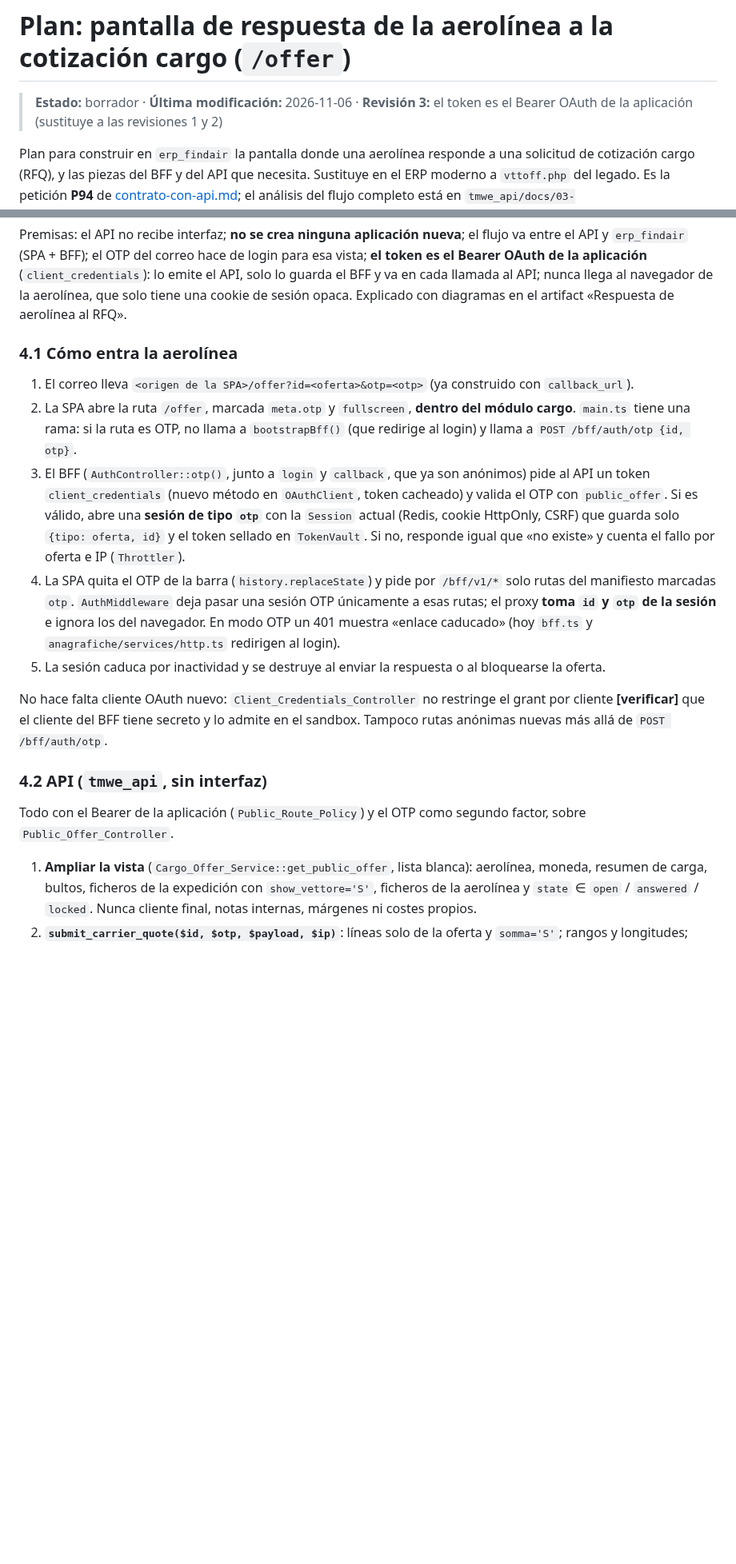
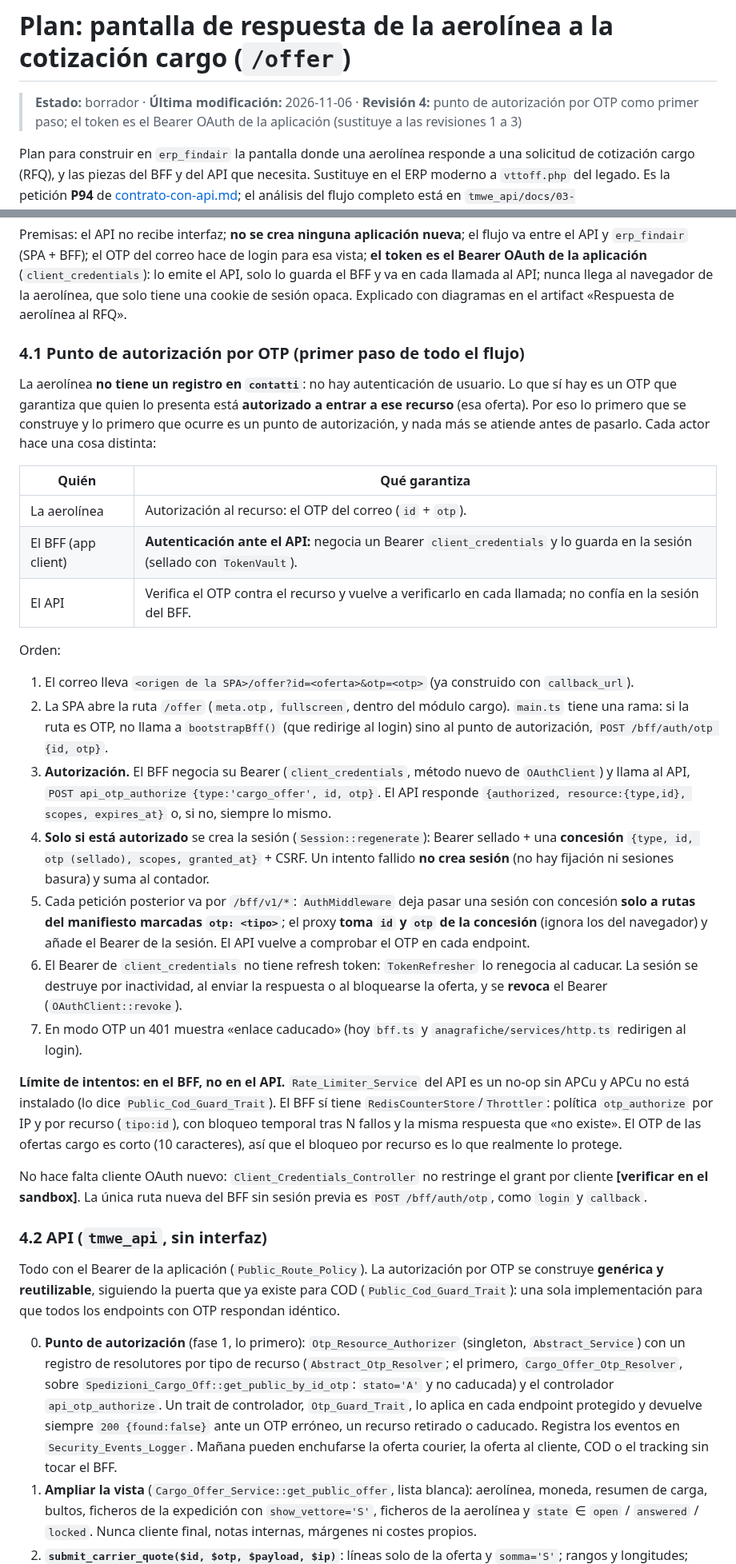
Before and after one commit to josegabrieltmwe/erp_findair, a Markdown page: docs/plan-pantalla-offer-aerolinea.md, 2 parts joined by grey strips. Shown at 80% size. GitHub-like rendering; blank space fills up the shorter version.

Commit message:
docs: plan de /offer rev. 4 (punto de autorizacion por OTP como primer paso; Bearer negociado por la app y guardado en la sesion)
Co-Authored-By: Claude Sonnet 5.5 <noreply@anthropic.com>

```diff
--- a/docs/plan-pantalla-offer-aerolinea.md
+++ b/docs/plan-pantalla-offer-aerolinea.md
@@ -1,6 +1,6 @@
 # Plan: pantalla de respuesta de la aerolínea a la cotización cargo (`/offer`)
 
-> **Estado:** borrador · **Última modificación:** 2026-11-06 · **Revisión 3:** el token es el Bearer OAuth de la aplicación (sustituye a las revisiones 1 y 2)
+> **Estado:** borrador · **Última modificación:** 2026-11-06 · **Revisión 4:** punto de autorización por OTP como primer paso; el token es el Bearer OAuth de la aplicación (sustituye a las revisiones 1 a 3)
 
 Plan para construir en `erp_findair` la pantalla donde una aerolínea responde a una solicitud de cotización cargo (RFQ), y las
 piezas del BFF y del API que necesita. Sustituye en el ERP moderno a `vttoff.php` del legado. Es la petición **P94** de
@@ -76,26 +76,51 @@ emite el API, solo lo guarda el BFF y va en cada llamada al API; nunca llega al
 cookie de sesión opaca. Explicado con diagramas en el artifact «Respuesta de
 aerolínea al RFQ».
 
-### 4.1 Cómo entra la aerolínea
+### 4.1 Punto de autorización por OTP (primer paso de todo el flujo)
 
+La aerolínea **no tiene un registro en `contatti`**: no hay autenticación de usuario. Lo que sí hay es un OTP que garantiza que quien
+lo presenta está **autorizado a entrar a ese recurso** (esa oferta). Por eso lo primero que se construye y lo primero que ocurre es
+un punto de autorización, y nada más se atiende antes de pasarlo. Cada actor hace una cosa distinta:
+
+| Quién | Qué garantiza |
+|---|---|
+| La aerolínea | Autorización al recurso: el OTP del correo (`id` + `otp`). |
+| El BFF (app client) | **Autenticación ante el API:** negocia un Bearer `client_credentials` y lo guarda en la sesión (sellado con `TokenVault`). |
+| El API | Verifica el OTP contra el recurso y vuelve a verificarlo en cada llamada; no confía en la sesión del BFF. |
+
+Orden:
 1. El correo lleva `<origen de la SPA>/offer?id=<oferta>&otp=<otp>` (ya construido con `callback_url`).
-2. La SPA abre la ruta `/offer`, marcada `meta.otp` y `fullscreen`, **dentro del módulo cargo**. `main.ts` tiene una rama: si la
-   ruta es OTP, no llama a `bootstrapBff()` (que redirige al login) y llama a `POST /bff/auth/otp {id, otp}`.
-3. El BFF (`AuthController::otp()`, junto a `login` y `callback`, que ya son anónimos) pide al API un token `client_credentials`
-   (nuevo método en `OAuthClient`, token cacheado) y valida el OTP con `public_offer`. Si es válido, abre una **sesión de tipo
-   `otp`** con la `Session` actual (Redis, cookie HttpOnly, CSRF) que guarda solo `{tipo: oferta, id}` y el token sellado en
-   `TokenVault`. Si no, responde igual que «no existe» y cuenta el fallo por oferta e IP (`Throttler`).
-4. La SPA quita el OTP de la barra (`history.replaceState`) y pide por `/bff/v1/*` solo rutas del manifiesto marcadas `otp`.
-   `AuthMiddleware` deja pasar una sesión OTP únicamente a esas rutas; el proxy **toma `id` y `otp` de la sesión** e ignora los del
-   navegador. En modo OTP un 401 muestra «enlace caducado» (hoy `bff.ts` y `anagrafiche/services/http.ts` redirigen al login).
-5. La sesión caduca por inactividad y se destruye al enviar la respuesta o al bloquearse la oferta.
+2. La SPA abre la ruta `/offer` (`meta.otp`, `fullscreen`, dentro del módulo cargo). `main.ts` tiene una rama: si la ruta es OTP, no llama
+   a `bootstrapBff()` (que redirige al login) sino al punto de autorización, `POST /bff/auth/otp {id, otp}`.
+3. **Autorización.** El BFF negocia su Bearer (`client_credentials`, método nuevo de `OAuthClient`) y llama al API, `POST api_otp_authorize
+   {type:'cargo_offer', id, otp}`. El API responde `{authorized, resource:{type,id}, scopes, expires_at}` o, si no, siempre lo mismo.
+4. **Solo si está autorizado** se crea la sesión (`Session::regenerate`): Bearer sellado + una **concesión** `{type, id, otp (sellado), scopes,
+   granted_at}` + CSRF. Un intento fallido **no crea sesión** (no hay fijación ni sesiones basura) y suma al contador.
+5. Cada petición posterior va por `/bff/v1/*`: `AuthMiddleware` deja pasar una sesión con concesión **solo a rutas del manifiesto
+   marcadas `otp: <tipo>`**; el proxy **toma `id` y `otp` de la concesión** (ignora los del navegador) y añade el Bearer de la sesión.
+   El API vuelve a comprobar el OTP en cada endpoint.
+6. El Bearer de `client_credentials` no tiene refresh token: `TokenRefresher` lo renegocia al caducar. La sesión se destruye por
+   inactividad, al enviar la respuesta o al bloquearse la oferta, y se **revoca** el Bearer (`OAuthClient::revoke`).
+7. En modo OTP un 401 muestra «enlace caducado» (hoy `bff.ts` y `anagrafiche/services/http.ts` redirigen al login).
 
-No hace falta cliente OAuth nuevo: `Client_Credentials_Controller` no restringe el grant por cliente **[verificar]** que el cliente del
-BFF tiene secreto y lo admite en el sandbox. Tampoco rutas anónimas nuevas más allá de `POST /bff/auth/otp`.
+**Límite de intentos: en el BFF, no en el API.** `Rate_Limiter_Service` del API es un no-op sin APCu y APCu no está instalado (lo dice
+`Public_Cod_Guard_Trait`). El BFF sí tiene `RedisCounterStore`/`Throttler`: política `otp_authorize` por IP y por recurso (`tipo:id`),
+con bloqueo temporal tras N fallos y la misma respuesta que «no existe». El OTP de las ofertas cargo es corto (10 caracteres), así
+que el bloqueo por recurso es lo que realmente lo protege.
+
+No hace falta cliente OAuth nuevo: `Client_Credentials_Controller` no restringe el grant por cliente **[verificar en el sandbox]**. La
+única ruta nueva del BFF sin sesión previa es `POST /bff/auth/otp`, como `login` y `callback`.
 
 ### 4.2 API (`tmwe_api`, sin interfaz)
 
-Todo con el Bearer de la aplicación (`Public_Route_Policy`) y el OTP como segundo factor, sobre `Public_Offer_Controller`.
+Todo con el Bearer de la aplicación (`Public_Route_Policy`). La autorización por OTP se construye **genérica y reutilizable**, siguiendo la
+puerta que ya existe para COD (`Public_Cod_Guard_Trait`): una sola implementación para que todos los endpoints con OTP respondan idéntico.
+
+0. **Punto de autorización** (fase 1, lo primero): `Otp_Resource_Authorizer` (singleton, `Abstract_Service`) con un registro de resolutores
+   por tipo de recurso (`Abstract_Otp_Resolver`; el primero, `Cargo_Offer_Otp_Resolver`, sobre `Spedizioni_Cargo_Off::get_public_by_id_otp`:
+   `stato='A'` y no caducada) y el controlador `api_otp_authorize`. Un trait de controlador, `Otp_Guard_Trait`, lo aplica en cada
+   endpoint protegido y devuelve siempre `200 {found:false}` ante un OTP erróneo, un recurso retirado o caducado. Registra los eventos
+   en `Security_Events_Logger`. Mañana pueden enchufarse la oferta courier, la oferta al cliente, COD o el tracking sin tocar el BFF.
 1. **Ampliar la vista** (`Cargo_Offer_Service::get_public_offer`, lista blanca): aerolínea, moneda, resumen de carga, bultos, ficheros
    de la expedición con `show_vettore='S'`, ficheros de la aerolínea y `state` ∈ `open` / `answered` / `locked`. Nunca cliente final,
    notas internas, márgenes ni costes propios.
```
Also changed, not shown: other parts of docs/plan-pantalla-offer-aerolinea.md (+6 -3 lines).
